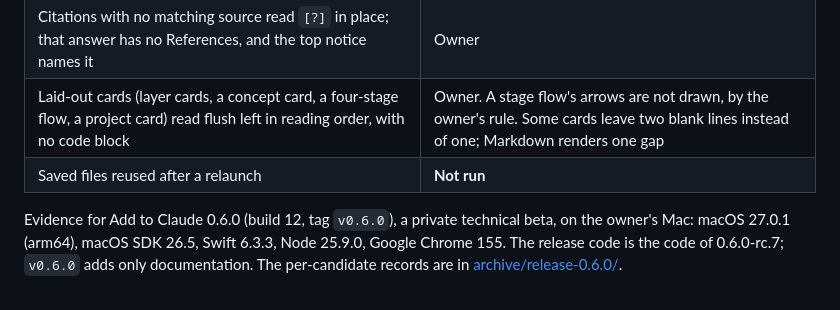
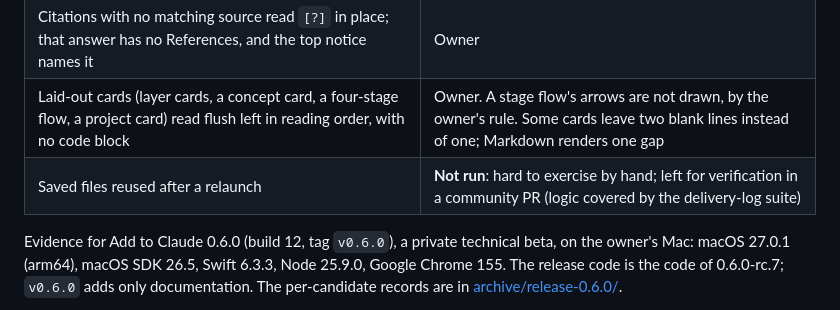
Before and after one commit to lesPrivilege/add-to-claude, a Markdown page: docs/support-matrix.md, the part around the change. Drawn GitHub-style.

```diff
--- a/docs/support-matrix.md
+++ b/docs/support-matrix.md
@@ -11,7 +11,7 @@ Evidence for Add to Claude 0.6.1 (build 14, tag `v0.6.1`) is in its [release not
 | Resolved citations read `[n]` in place, matching the turn's numbered References                                                      | Owner: `[1]`–`[3]` in one answer                                                                                                           |
 | Citations with no matching source read `[?]` in place; that answer has no References, and the top notice names it                    | Owner                                                                                                                                      |
 | Laid-out cards (layer cards, a concept card, a four-stage flow, a project card) read flush left in reading order, with no code block | Owner. A stage flow's arrows are not drawn, by the owner's rule. Some cards leave two blank lines instead of one; Markdown renders one gap |
-| Saved files reused after a relaunch                                                                                                  | **Not run**                                                                                                                                |
+| Saved files reused after a relaunch                                                                                                  | **Not run**: hard to exercise by hand; left for verification in a community PR (logic covered by the delivery-log suite)                   |
 
 Evidence for Add to Claude 0.6.0 (build 12, tag `v0.6.0`), a private technical beta, on the owner's Mac: macOS 27.0.1 (arm64), macOS SDK 26.5, Swift 6.3.3, Node 25.9.0, Google Chrome 155. The release code is the code of 0.6.0-rc.7; `v0.6.0` adds only documentation. The per-candidate records are in [archive/release-0.6.0/](archive/release-0.6.0/0.6.0-rc.3.md).
 
```
Also changed, not shown: docs/roadmap.md (+1 -0 lines).
